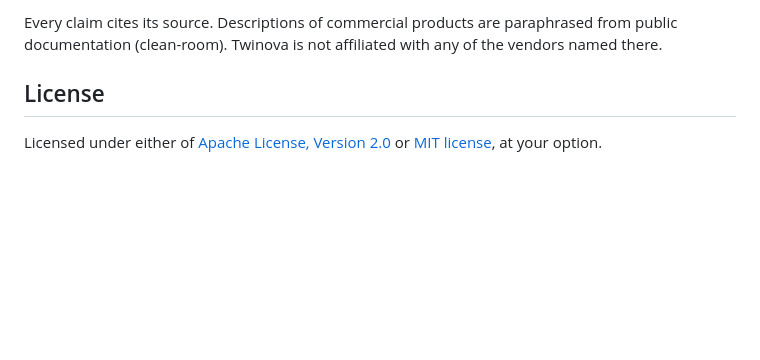
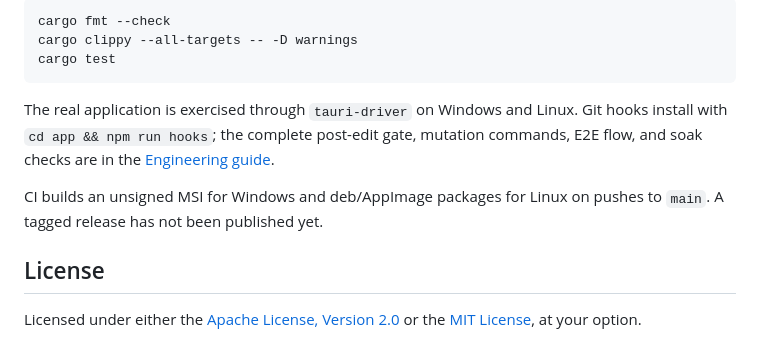
Before and after one commit to chetto1983/Twinova, a Markdown page: README.md, the part around one of its changes. Drawn GitHub-style; blank space fills up the shorter version.

````diff
--- a/README.md
+++ b/README.md
@@ -65,8 +128,14 @@ Milestones and their phases, with acceptance criteria and status: [`ROADMAP.md`]
 
-Every claim cites its source. Descriptions of commercial products are paraphrased from public
-documentation (clean-room). Twinova is not affiliated with any of the vendors named there.
+```sh
+cargo fmt --check
+cargo clippy --all-targets -- -D warnings
+cargo test
+```
+
+The real application is exercised through `tauri-driver` on Windows and Linux. Git hooks install with `cd app && npm run hooks`; the complete post-edit gate, mutation commands, E2E flow, and soak checks are in the [Engineering guide](CLAUDE.md).
+
+CI builds an unsigned MSI for Windows and deb/AppImage packages for Linux on pushes to `main`. A tagged release has not been published yet.
 
 ## License
 
-Licensed under either of [Apache License, Version 2.0](LICENSE-APACHE) or [MIT license](LICENSE-MIT), at your
-option.
+Licensed under either the [Apache License, Version 2.0](LICENSE-APACHE) or the [MIT License](LICENSE-MIT), at your option.
````
Also changed, not shown: other parts of README.md (+107 -44 lines), docs/images/twinova-app.png (added), 2 other files.
